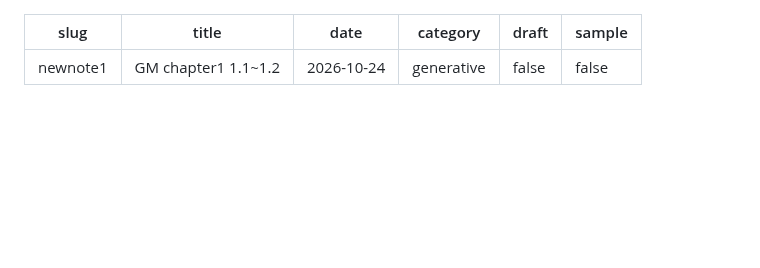
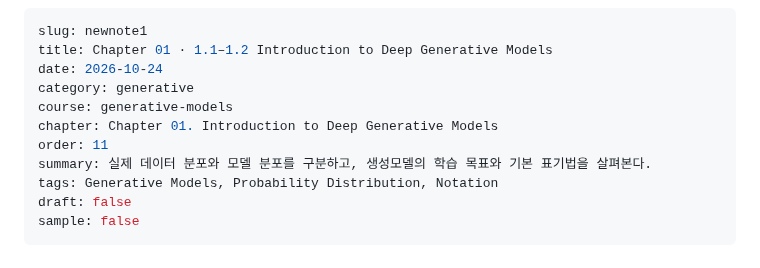
Before and after one commit to songofluna/academic-notes, a Markdown page: content/notes/newnote1.md, the part around the change. Drawn GitHub-style; blank space fills up the shorter version.

Commit message:
Standardize the Chapter 01 introduction and remove the legacy PixelCNN post (#29)
* Standardize Chapter 01 sections 1.1–1.2 metadata

* Remove the legacy gmpixelcnn post requested by the author

```diff
--- a/content/notes/newnote1.md
+++ b/content/notes/newnote1.md
@@ -1,8 +1,13 @@
 ---
 slug: newnote1
-title: GM chapter1 1.1~1.2
+title: Chapter 01 · 1.1–1.2 Introduction to Deep Generative Models
 date: 2026-10-24
 category: generative
+course: generative-models
+chapter: Chapter 01. Introduction to Deep Generative Models
+order: 11
+summary: 실제 데이터 분포와 모델 분포를 구분하고, 생성모델의 학습 목표와 기본 표기법을 살펴본다.
+tags: Generative Models, Probability Distribution, Notation
 draft: false
 sample: false
 ---
```
Also changed, not shown: content/notes/gmpixelcnn.md (deleted, +0 -360 lines).
